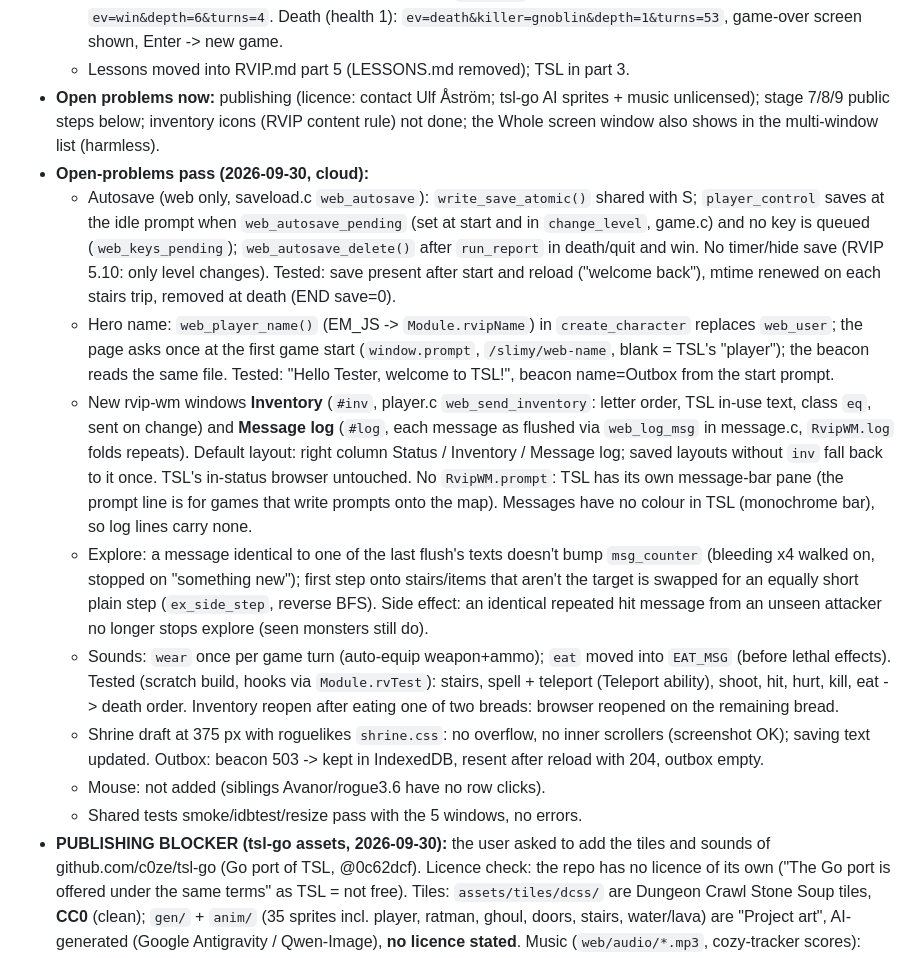
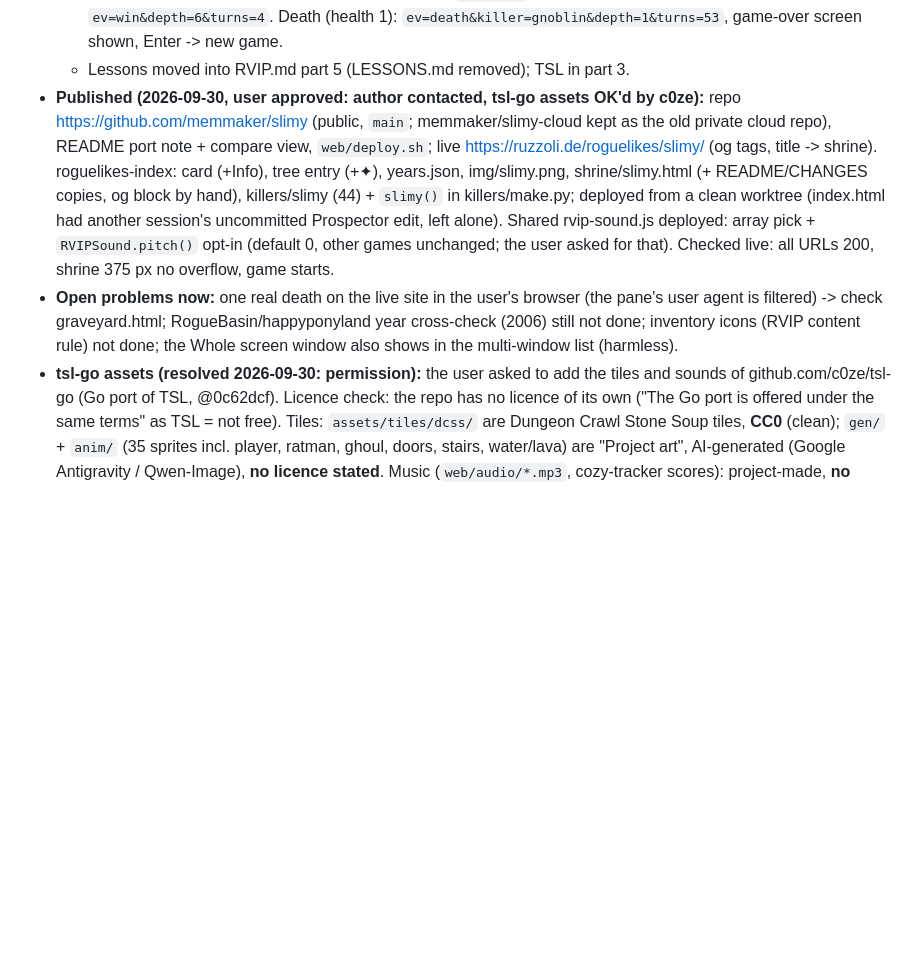
Before and after one commit to memmaker/slimy, a Markdown page: HANDOVER.md, the part around the change. GitHub-like rendering; blank space fills up the shorter version.

Commit message:
RVIP: handover after publishing
Co-Authored-By: Claude Opus 5.5 <noreply@anthropic.com>

```diff
--- a/HANDOVER.md
+++ b/HANDOVER.md
@@ -24,49 +24,24 @@
     Death (health 1): `ev=death&killer=gnoblin&depth=1&turns=53`, game-over
     screen shown, Enter -> new game.
   - Lessons moved into RVIP.md part 5 (LESSONS.md removed); TSL in part 3.
-- **Open problems now:** publishing (licence: contact Ulf Åström; tsl-go
-  AI sprites + music unlicensed); stage 7/8/9 public steps below; inventory
+- **Published (2026-09-30, user approved: author contacted, tsl-go assets OK'd
+  by c0ze):** repo https://github.com/memmaker/slimy (public, `main`;
+  memmaker/slimy-cloud kept as the old private cloud repo), README port note +
+  compare view, `web/deploy.sh`; live https://ruzzoli.de/roguelikes/slimy/
+  (og tags, title -> shrine). roguelikes-index: card (+Info), tree entry (+✦),
+  years.json, img/slimy.png, shrine/slimy.html (+ README/CHANGES copies, og
+  block by hand), killers/slimy (44) + `slimy()` in killers/make.py; deployed
+  from a clean worktree (index.html had another session's uncommitted
+  Prospector edit, left alone). Shared rvip-sound.js deployed: array pick +
+  `RVIPSound.pitch()` opt-in (default 0, other games unchanged; the user
+  asked for that). Checked live: all URLs 200, shrine 375 px no overflow,
+  game starts.
+- **Open problems now:** one real death on the live site in the user's
+  browser (the pane's user agent is filtered) -> check graveyard.html;
+  RogueBasin/happyponyland year cross-check (2006) still not done; inventory
   icons (RVIP content rule) not done; the Whole screen window also shows in
   the multi-window list (harmless).
-- **Open-problems pass (2026-09-30, cloud):**
-  - Autosave (web only, saveload.c `web_autosave`): `write_save_atomic()` shared
-    with S; `player_control` saves at the idle prompt when
-    `web_autosave_pending` (set at start and in `change_level`, game.c) and no
-    key is queued (`web_keys_pending`); `web_autosave_delete()` after
-    `run_report` in death/quit and win. No timer/hide save (RVIP 5.10: only
-    level changes). Tested: save present after start and reload ("welcome
-    back"), mtime renewed on each stairs trip, removed at death (END save=0).
-  - Hero name: `web_player_name()` (EM_JS -> `Module.rvipName`) in
-    `create_character` replaces `web_user`; the page asks once at the first
-    game start (`window.prompt`, `/slimy/web-name`, blank = TSL's "player");
-    the beacon reads the same file. Tested: "Hello Tester, welcome to TSL!",
-    beacon name=Outbox from the start prompt.
-  - New rvip-wm windows **Inventory** (`#inv`, player.c
-    `web_send_inventory`: letter order, TSL in-use text, class `eq`, sent on
-    change) and **Message log** (`#log`, each message as flushed via
-    `web_log_msg` in message.c, `RvipWM.log` folds repeats). Default layout:
-    right column Status / Inventory / Message log; saved layouts without
-    `inv` fall back to it once. TSL's in-status browser untouched. No
-    `RvipWM.prompt`: TSL has its own message-bar pane (the prompt line is for
-    games that write prompts onto the map). Messages have no colour in TSL
-    (monochrome bar), so log lines carry none.
-  - Explore: a message identical to one of the last flush's texts doesn't
-    bump `msg_counter` (bleeding x4 walked on, stopped on "something new");
-    first step onto stairs/items that aren't the target is swapped for an
-    equally short plain step (`ex_side_step`, reverse BFS). Side effect: an
-    identical repeated hit message from an unseen attacker no longer stops
-    explore (seen monsters still do).
-  - Sounds: `wear` once per game turn (auto-equip weapon+ammo); `eat` moved into
-    `EAT_MSG` (before lethal effects). Tested (scratch build, hooks via
-    `Module.rvTest`): stairs, spell + teleport (Teleport ability), shoot, hit,
-    hurt, kill, eat -> death order. Inventory reopen after eating one of two
-    breads: browser reopened on the remaining bread.
-  - Shrine draft at 375 px with roguelikes `shrine.css`: no overflow, no
-    inner scrollers (screenshot OK); saving text updated. Outbox: beacon 503
-    -> kept in IndexedDB, resent after reload with 204, outbox empty.
-  - Mouse: not added (siblings Avanor/rogue3.6 have no row clicks).
-  - Shared tests smoke/idbtest/resize pass with the 5 windows, no errors.
-- **PUBLISHING BLOCKER (tsl-go assets, 2026-09-30):** the user asked to add
+- **tsl-go assets (resolved 2026-09-30: permission):** the user asked to add
   the tiles and sounds of github.com/c0ze/tsl-go (Go port of TSL, @0c62dcf).
   Licence check: the repo has no licence of its own ("The Go port is offered
   under the same terms" as TSL = not free). Tiles: `assets/tiles/dcss/` are
```
